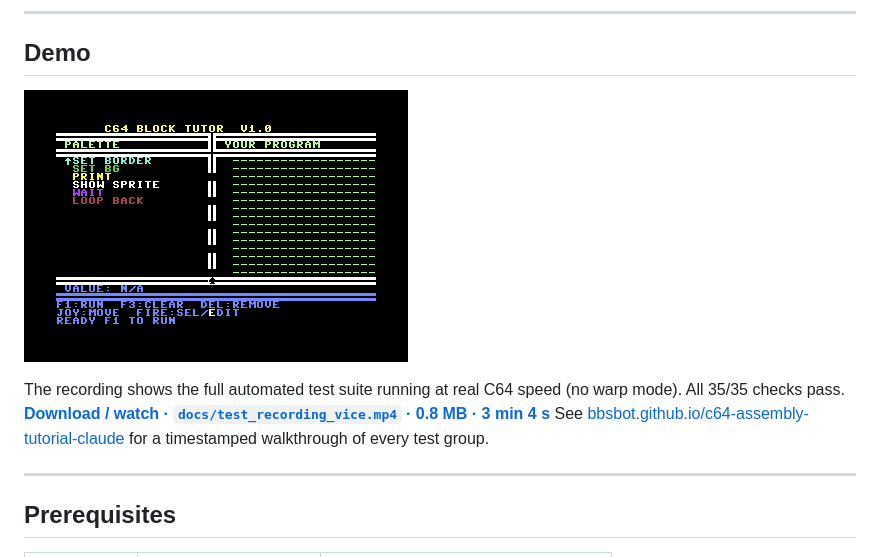
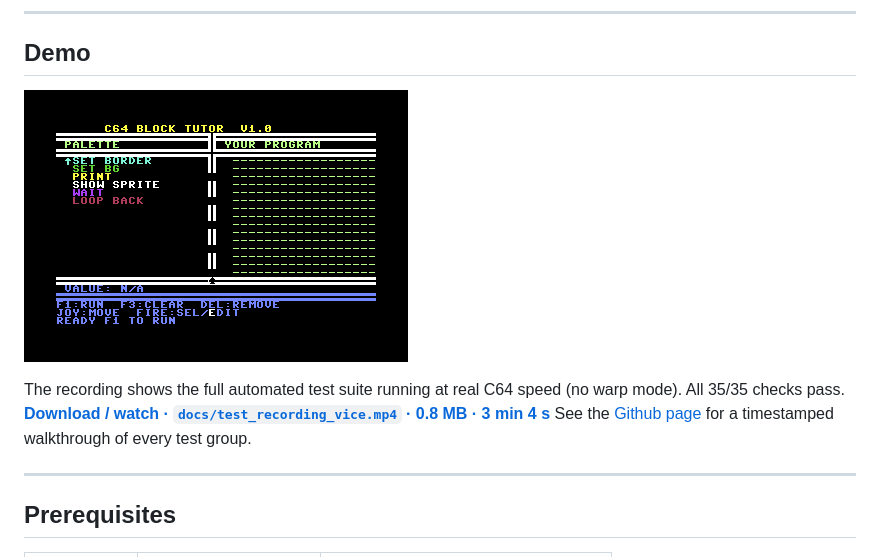
Before and after one commit to bbsbot/c64-assembly-tutorial-claude, a Markdown page: README.md, the part around one of its changes. Drawn GitHub-style.

Commit message:
BUG: fixed broken links in README.md

```diff
--- a/README.md
+++ b/README.md
@@ -31,7 +31,7 @@ Pressing **F1** walks the slot array, emits one block's worth of 6502 opcodes pe
 
 The recording shows the full automated test suite running at real C64 speed (no warp mode). All 35/35 checks pass.
-**[Download / watch · `docs/test_recording_vice.mp4` · 0.8 MB · 3 min 4 s](docs/test_recording_vice.mp4)**
-See [bbsbot.github.io/c64-assembly-tutorial-claude](https://bbsbot.github.io/c64-assembly-tutorial-claude) for a timestamped walkthrough of every test group.
+**[Download / watch · `docs/test_recording_vice.mp4` · 0.8 MB · 3 min 4 s](https://bbsbot.github.io/c64-assembly-tutorial-claude/test_recording_vice.mp4)**
+See the [Github page](https://bbsbot.github.io/c64-assembly-tutorial-claude) for a timestamped walkthrough of every test group.
 
 ---
 
```
Also changed, not shown: other parts of README.md (+1 -1 lines).
